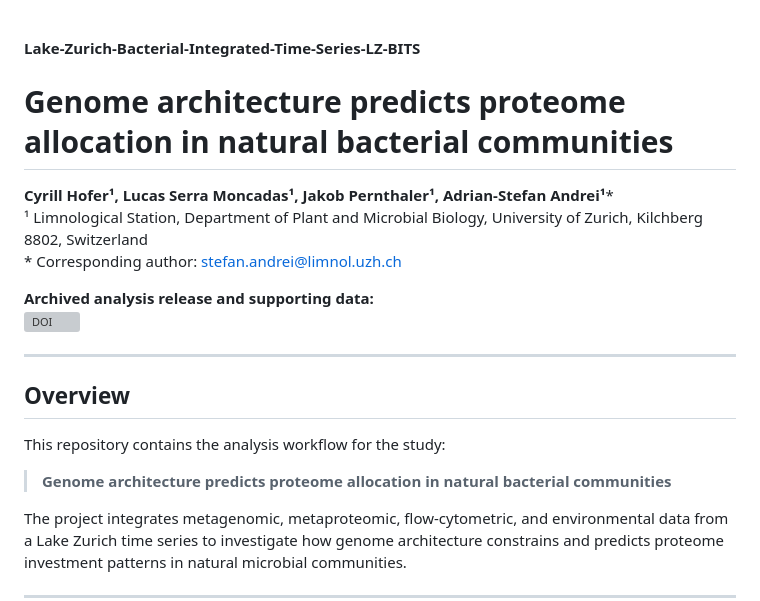
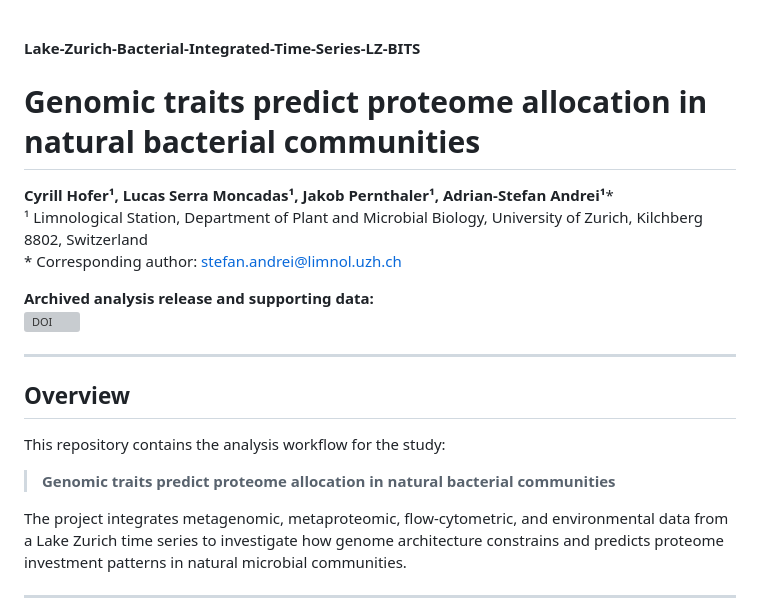
Before and after one commit to cyhofe/Lake-Zurich-Bacterial-Integrated-Time-Series-LZ-BITS, a Markdown page: README.md, the part around the change. Rendered like a GitHub page; grey boxes are pictures that could not be loaded.

Commit message:
Correct title from 'Genome architecture' to 'Genomic traits'
Updated the title in the README to reflect the correct terminology.

```diff
--- a/README.md
+++ b/README.md
@@ -1,6 +1,6 @@
 #### Lake-Zurich-Bacterial-Integrated-Time-Series-LZ-BITS
 
-# Genome architecture predicts proteome allocation in natural bacterial communities
+# Genomic traits predict proteome allocation in natural bacterial communities
 
 **Cyrill Hofer¹, Lucas Serra Moncadas¹, Jakob Pernthaler¹, Adrian-Stefan Andrei¹**\*
 ¹ Limnological Station, Department of Plant and Microbial Biology, University of Zurich, Kilchberg 8802, Switzerland
@@ -15,7 +15,7 @@
 
 This repository contains the analysis workflow for the study:
 
-> **Genome architecture predicts proteome allocation in natural bacterial communities**
+> **Genomic traits predict proteome allocation in natural bacterial communities**
 
 The project integrates metagenomic, metaproteomic, flow-cytometric, and environmental data from a Lake Zurich time series to investigate how genome architecture constrains and predicts proteome investment patterns in natural microbial communities.
 
```
